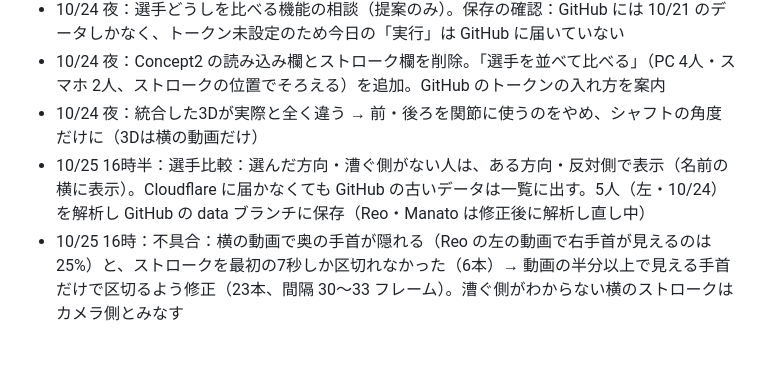
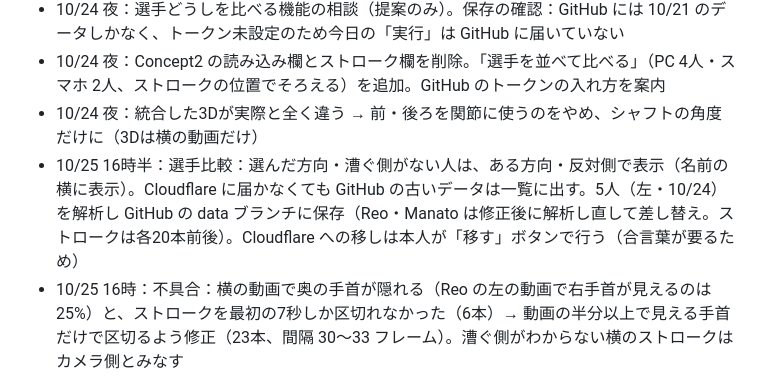
Before and after one commit to Chigasaki-Outrigger-Canoe-Club/OC_Form, a Markdown page: docs/requirements.md, the part around the change. Drawn GitHub-style; blank space fills up the shorter version.

Commit message:
要件ファイル：5人の解析と保存の記録
Co-Authored-By: Claude Opus 5.5 <noreply@anthropic.com>
Claude-Session: https://claude.ai/code/session_0133dhERPq4TjmWxDWkJcvEu

```diff
--- a/docs/requirements.md
+++ b/docs/requirements.md
@@ -143,7 +143,7 @@
 - 10/24 夜：選手どうしを比べる機能の相談（提案のみ）。保存の確認：GitHub には 10/21 のデータしかなく、トークン未設定のため今日の「実行」は GitHub に届いていない
 - 10/24 夜：Concept2 の読み込み欄とストローク欄を削除。「選手を並べて比べる」（PC 4人・スマホ 2人、ストロークの位置でそろえる）を追加。GitHub のトークンの入れ方を案内
 - 10/24 夜：統合した3Dが実際と全く違う → 前・後ろを関節に使うのをやめ、シャフトの角度だけに（3Dは横の動画だけ）
-- 10/25 16時半：選手比較：選んだ方向・漕ぐ側がない人は、ある方向・反対側で表示（名前の横に表示）。Cloudflare に届かなくても GitHub の古いデータは一覧に出す。5人（左・10/24）を解析し GitHub の data ブランチに保存（Reo・Manato は修正後に解析し直し中）
+- 10/25 16時半：選手比較：選んだ方向・漕ぐ側がない人は、ある方向・反対側で表示（名前の横に表示）。Cloudflare に届かなくても GitHub の古いデータは一覧に出す。5人（左・10/24）を解析し GitHub の data ブランチに保存（Reo・Manato は修正後に解析し直して差し替え。ストロークは各20本前後）。Cloudflare への移しは本人が「移す」ボタンで行う（合言葉が要るため）
 - 10/25 16時：不具合：横の動画で奥の手首が隠れる（Reo の左の動画で右手首が見えるのは25%）と、ストロークを最初の7秒しか区切れなかった（6本）→ 動画の半分以上で見える手首だけで区切るよう修正（23本、間隔 30〜33 フレーム）。漕ぐ側がわからない横のストロークはカメラ側とみなす
 - 10/25 15時半：保存先を Cloudflare に一本化（Worker：/files/・/list、サイト：r2.js）。一覧と読み込みは Cloudflare → GitHub の古いデータの順。古いデータを移すボタンを追加。GitHub のトークン欄・GitHub への保存を削除
 - 10/25 15時：5人（Reo・Manato・Yousuke・Daisuke・GAI、左・10/24）の動画を受け取り、Claude がサイトと同じ解析を実行
```
